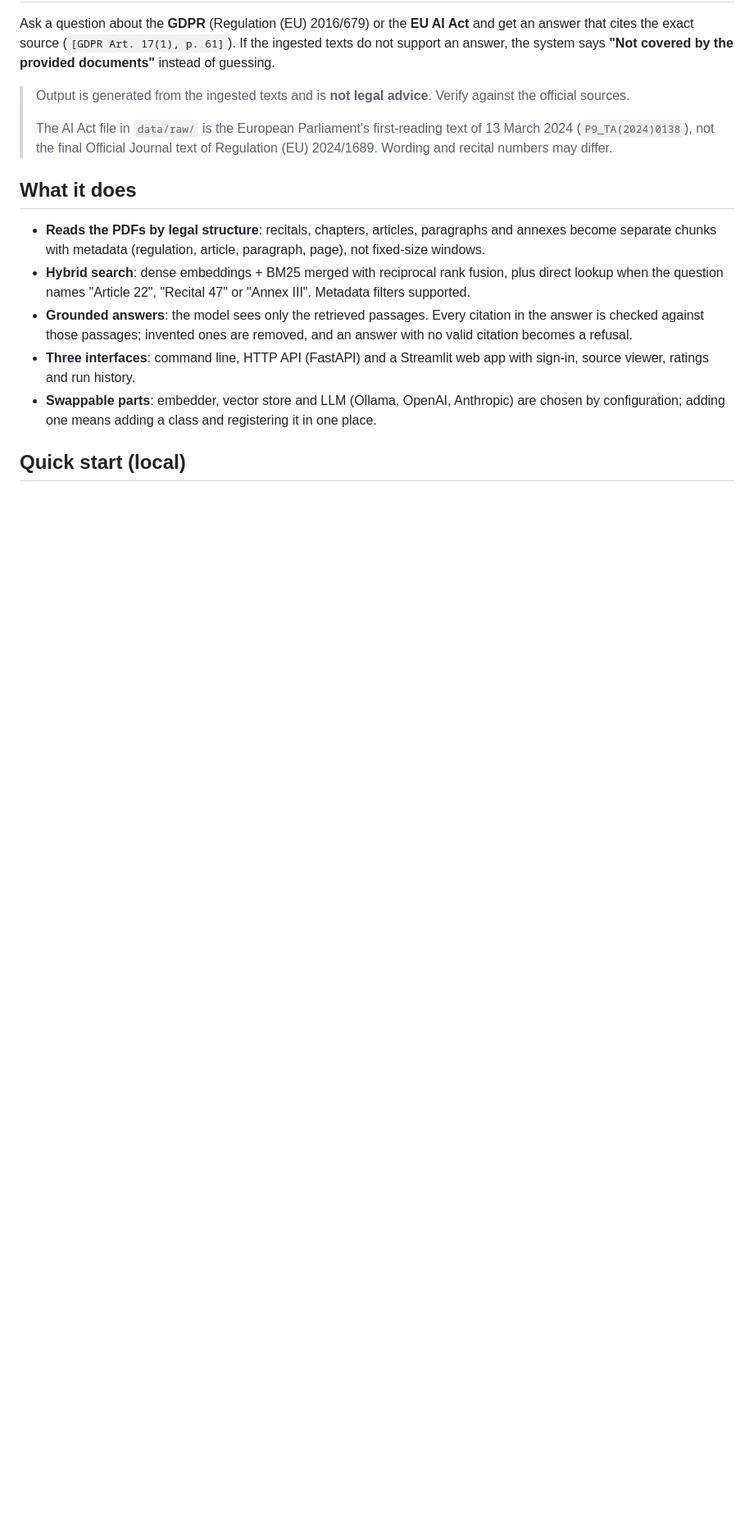
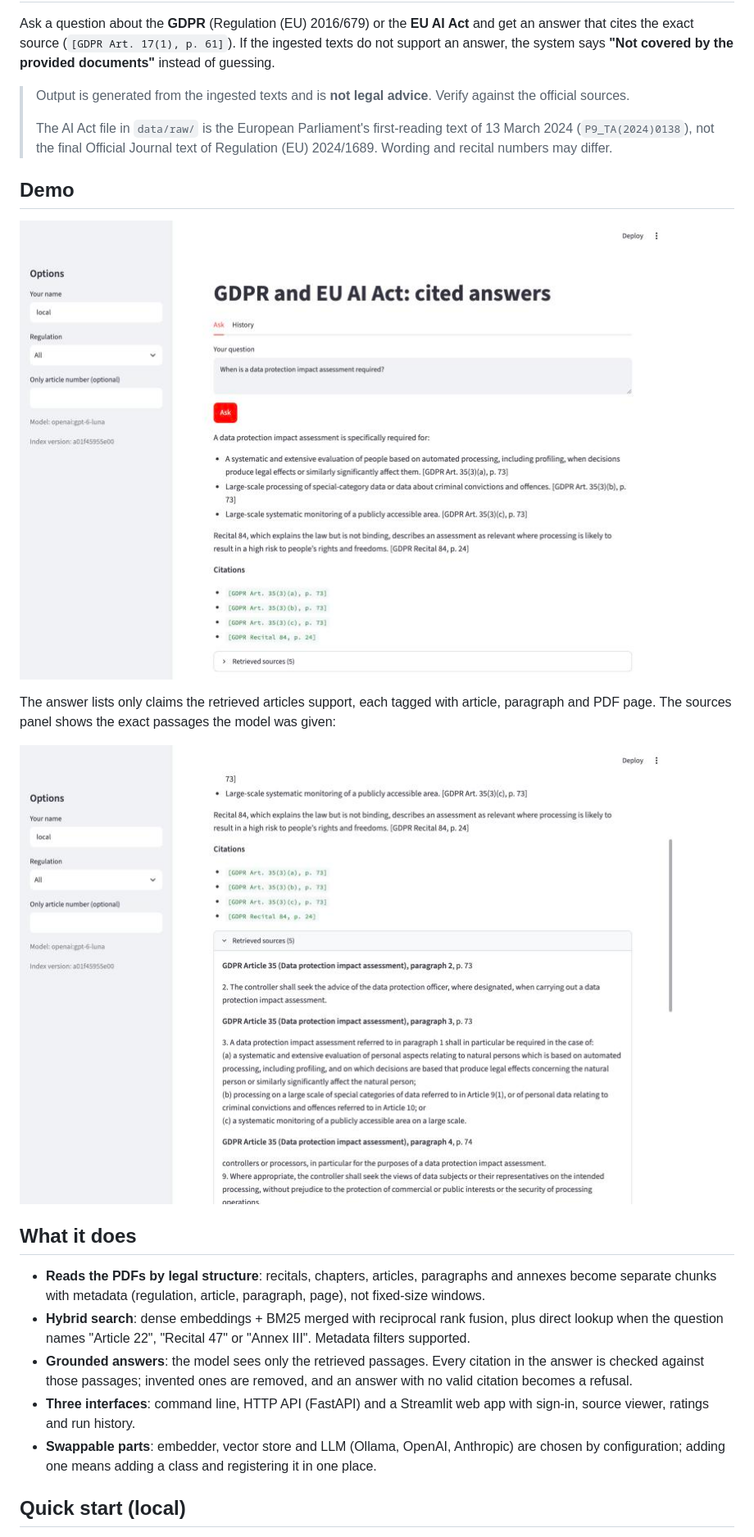
Before and after one commit to sachindongare11/rag-eu-ai-act-gdpr, a Markdown page: README.md, the part around one of its changes. Shown at 82% size. Rendered like a GitHub page; pictures changed too: docs/images/demo-answer.jpg (added), docs/images/demo-sources.jpg (added); blank space fills up the shorter version.

Commit message:
Add demo screenshots, source notes, public export script and interview summary

```diff
--- a/README.md
+++ b/README.md
@@ -10,6 +10,15 @@ answer, the system says **"Not covered by the provided documents"** instead of g
 > The AI Act file in `data/raw/` is the European Parliament's first-reading text of 13 March 2024
 > (`P9_TA(2024)0138`), not the final Official Journal text of Regulation (EU) 2024/1689.
 > Wording and recital numbers may differ.
+
+## Demo
+
+![Answer with citations](docs/images/demo-answer.jpg)
+
+The answer lists only claims the retrieved articles support, each tagged with article, paragraph and
+PDF page. The sources panel shows the exact passages the model was given:
+
+![Retrieved sources](docs/images/demo-sources.jpg)
 
 ## What it does
 
```
Also changed, not shown: other parts of README.md (+4 -0 lines), docs/DESIGN.md (+1 -0 lines), docs/INTERVIEW_SUMMARY.md (added, +105 -0 lines), 2 other files.
